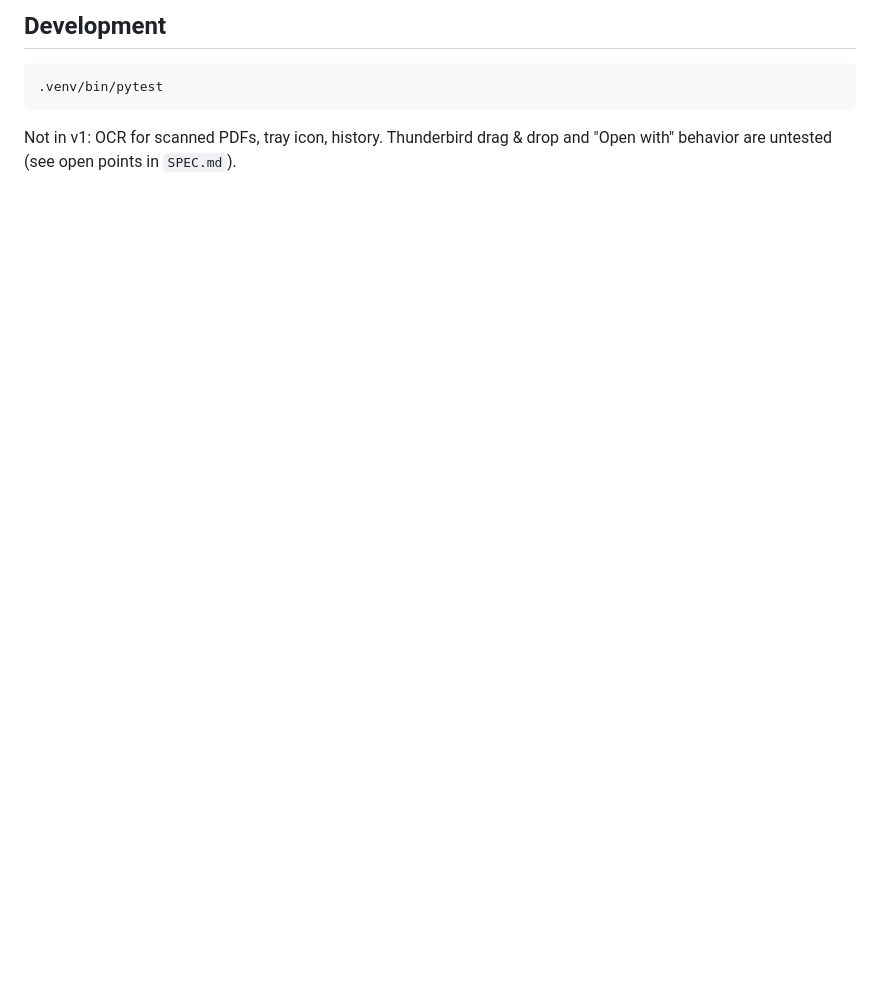
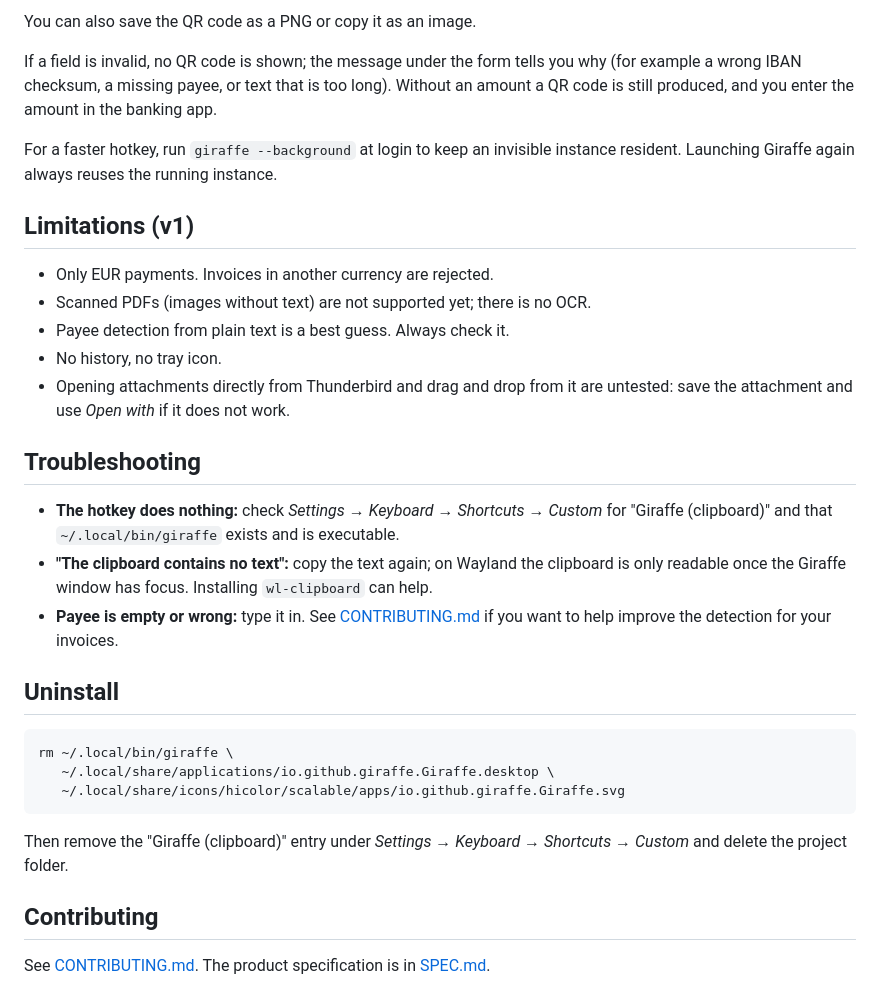
Before and after one commit to cbandera/giraffe, a Markdown page: README.md, the part around one of its changes. Rendered like a GitHub page; blank space fills up the shorter version.

````diff
--- a/README.md
+++ b/README.md
@@ -19,9 +50,42 @@ scripts/install.sh            # venv, launcher, .desktop, icon, Ctrl+Alt+G short
 
-## Development
+You can also save the QR code as a PNG or copy it as an image.
+
+If a field is invalid, no QR code is shown; the message under the form tells you why
+(for example a wrong IBAN checksum, a missing payee, or text that is too long). Without
+an amount a QR code is still produced, and you enter the amount in the banking app.
+
+For a faster hotkey, run `giraffe --background` at login to keep an invisible instance
+resident. Launching Giraffe again always reuses the running instance.
+
+## Limitations (v1)
+
+- Only EUR payments. Invoices in another currency are rejected.
+- Scanned PDFs (images without text) are not supported yet; there is no OCR.
+- Payee detection from plain text is a best guess. Always check it.
+- No history, no tray icon.
+- Opening attachments directly from Thunderbird and drag and drop from it are untested:
+  save the attachment and use *Open with* if it does not work.
+
+## Troubleshooting
+
+- **The hotkey does nothing:** check *Settings → Keyboard → Shortcuts → Custom* for
+  "Giraffe (clipboard)" and that `~/.local/bin/giraffe` exists and is executable.
+- **"The clipboard contains no text":** copy the text again; on Wayland the clipboard is only
+  readable once the Giraffe window has focus. Installing `wl-clipboard` can help.
+- **Payee is empty or wrong:** type it in. See [CONTRIBUTING.md](CONTRIBUTING.md) if you
+  want to help improve the detection for your invoices.
+
+## Uninstall
 
 ```
-.venv/bin/pytest
+rm ~/.local/bin/giraffe \
+   ~/.local/share/applications/io.github.giraffe.Giraffe.desktop \
+   ~/.local/share/icons/hicolor/scalable/apps/io.github.giraffe.Giraffe.svg
 ```
 
-Not in v1: OCR for scanned PDFs, tray icon, history. Thunderbird drag & drop and
-"Open with" behavior are untested (see open points in `SPEC.md`).
+Then remove the "Giraffe (clipboard)" entry under *Settings → Keyboard → Shortcuts → Custom*
+and delete the project folder.
+
+## Contributing
+
+See [CONTRIBUTING.md](CONTRIBUTING.md). The product specification is in [SPEC.md](SPEC.md).
````
Also changed, not shown: other parts of README.md (+40 -9 lines), CONTRIBUTING.md (added, +72 -0 lines), docs/screenshot.png (added), 2 other files.
